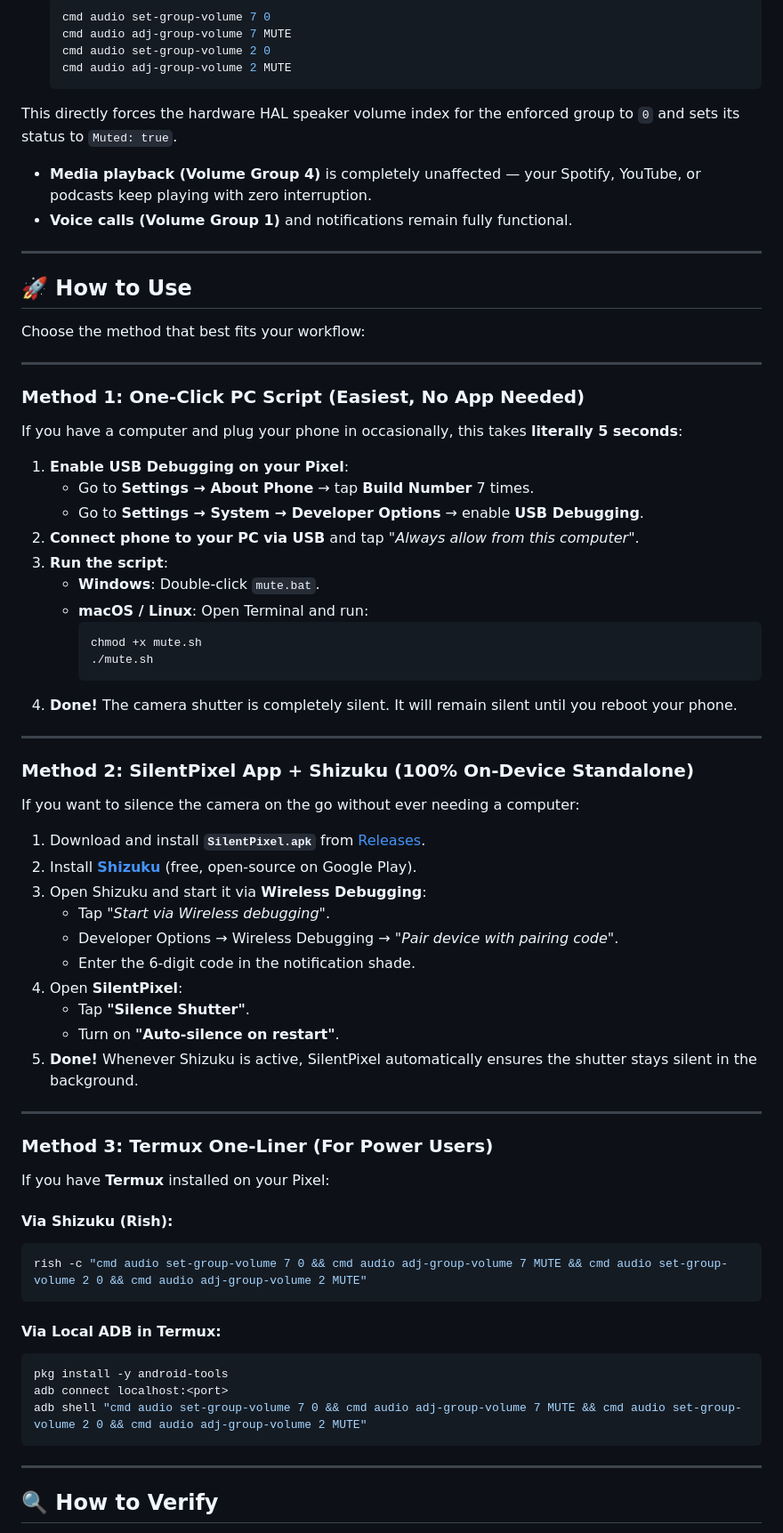
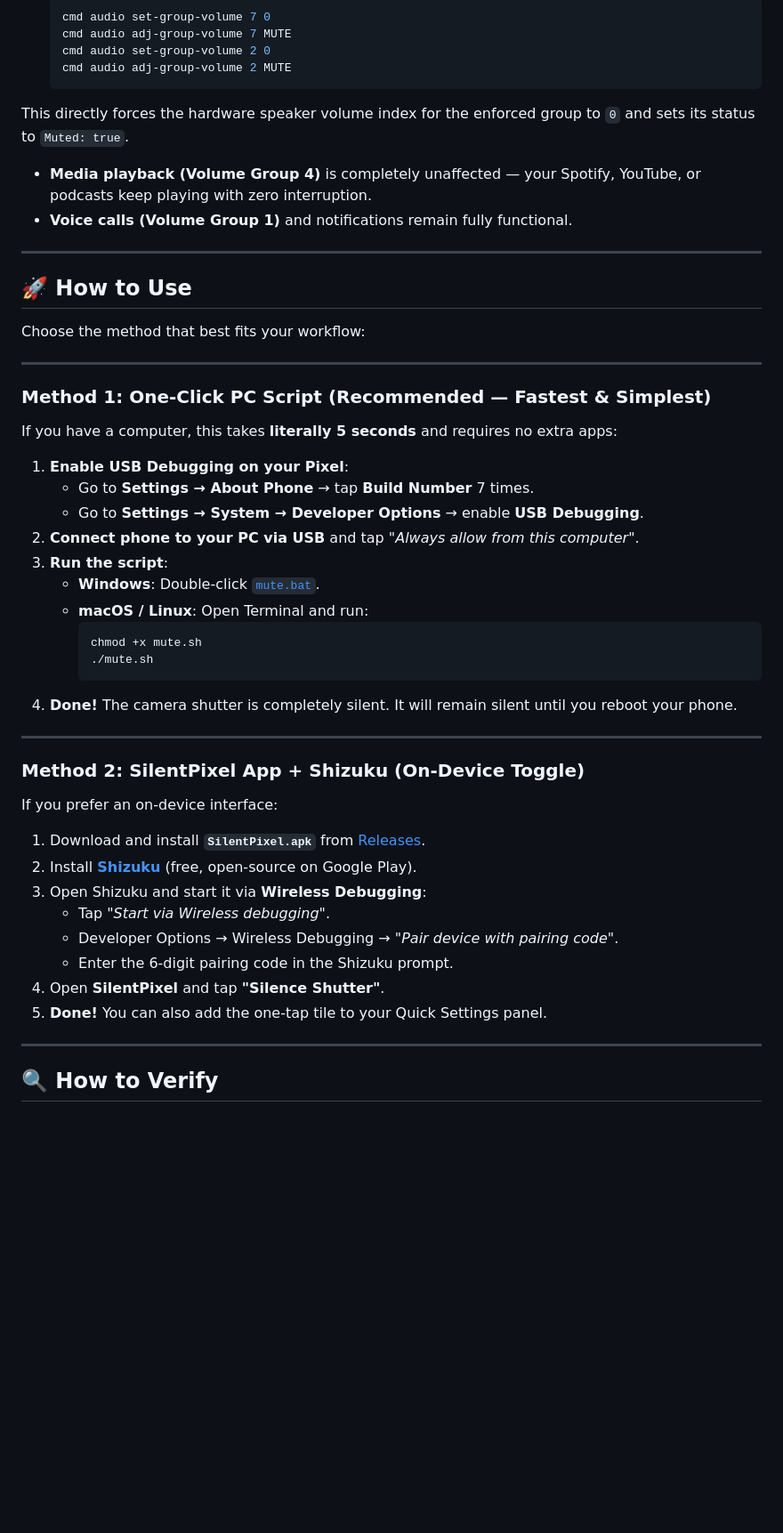
Before and after one commit to Morendais/SilentPixel, a Markdown page: README.md, the part around one of its changes. Shown at 89% size. Rendered like a GitHub page; blank space fills up the shorter version.

````diff
--- a/README.md
+++ b/README.md
@@ -57,7 +57,7 @@ Modern Android (Android 11 through 16) abstracts stream types into **Audio Volum
   cmd audio set-group-volume 2 0
   cmd audio adj-group-volume 2 MUTE
   ```
-This directly forces the hardware HAL speaker volume index for the enforced group to `0` and sets its status to `Muted: true`.
+This directly forces the hardware speaker volume index for the enforced group to `0` and sets its status to `Muted: true`.
 * **Media playback (Volume Group 4)** is completely unaffected — your Spotify, YouTube, or podcasts keep playing with zero interruption.
 * **Voice calls (Volume Group 1)** and notifications remain fully functional.
 
@@ -69,16 +69,16 @@ Choose the method that best fits your workflow:
 
 ---
 
-### Method 1: One-Click PC Script (Easiest, No App Needed)
+### Method 1: One-Click PC Script (Recommended — Fastest & Simplest)
 
-If you have a computer and plug your phone in occasionally, this takes **literally 5 seconds**:
+If you have a computer, this takes **literally 5 seconds** and requires no extra apps:
 
 1. **Enable USB Debugging on your Pixel**:
    * Go to **Settings → About Phone** → tap **Build Number** 7 times.
    * Go to **Settings → System → Developer Options** → enable **USB Debugging**.
 2. **Connect phone to your PC via USB** and tap *"Always allow from this computer"*.
 3. **Run the script**:
-   * **Windows**: Double-click `mute.bat`.
+   * **Windows**: Double-click [`mute.bat`](mute.bat).
    * **macOS / Linux**: Open Terminal and run:
      ```bash
      chmod +x mute.sh
@@ -88,7 +88,7 @@ If you have a computer and plug your phone in occasionally, this takes **literal
 
 ---
 
-### Method 2: SilentPixel App + Shizuku (100% On-Device Standalone)
+### Method 2: SilentPixel App + Shizuku (On-Device Toggle)
 
-If you want to silence the camera on the go without ever needing a computer:
+If you prefer an on-device interface:
 
@@ -97,29 +97,9 @@ If you want to silence the camera on the go without ever needing a computer:
 3. Open Shizuku and start it via **Wireless Debugging**:
    * Tap *"Start via Wireless debugging"*.
    * Developer Options → Wireless Debugging → *"Pair device with pairing code"*.
-   * Enter the 6-digit code in the notification shade.
-4. Open **SilentPixel**:
-   * Tap **"Silence Shutter"**.
-   * Turn on **"Auto-silence on restart"**.
-5. **Done!** Whenever Shizuku is active, SilentPixel automatically ensures the shutter stays silent in the background.
-
----
-
-### Method 3: Termux One-Liner (For Power Users)
-
-If you have **Termux** installed on your Pixel:
-
-#### Via Shizuku (Rish):
-```bash
-rish -c "cmd audio set-group-volume 7 0 && cmd audio adj-group-volume 7 MUTE && cmd audio set-group-volume 2 0 && cmd audio adj-group-volume 2 MUTE"
-```
-
-#### Via Local ADB in Termux:
-```bash
-pkg install -y android-tools
-adb connect localhost:<port>
-adb shell "cmd audio set-group-volume 7 0 && cmd audio adj-group-volume 7 MUTE && cmd audio set-group-volume 2 0 && cmd audio adj-group-volume 2 MUTE"
-```
+   * Enter the 6-digit pairing code in the Shizuku prompt.
+4. Open **SilentPixel** and tap **"Silence Shutter"**.
+5. **Done!** You can also add the one-tap tile to your Quick Settings panel.
 
 ---
 
````
Also changed, not shown: other parts of README.md (+8 -8 lines), docs/REDDIT_POST.md (+12 -32 lines), docs/screenshots/app_main.png, 6 other files.
